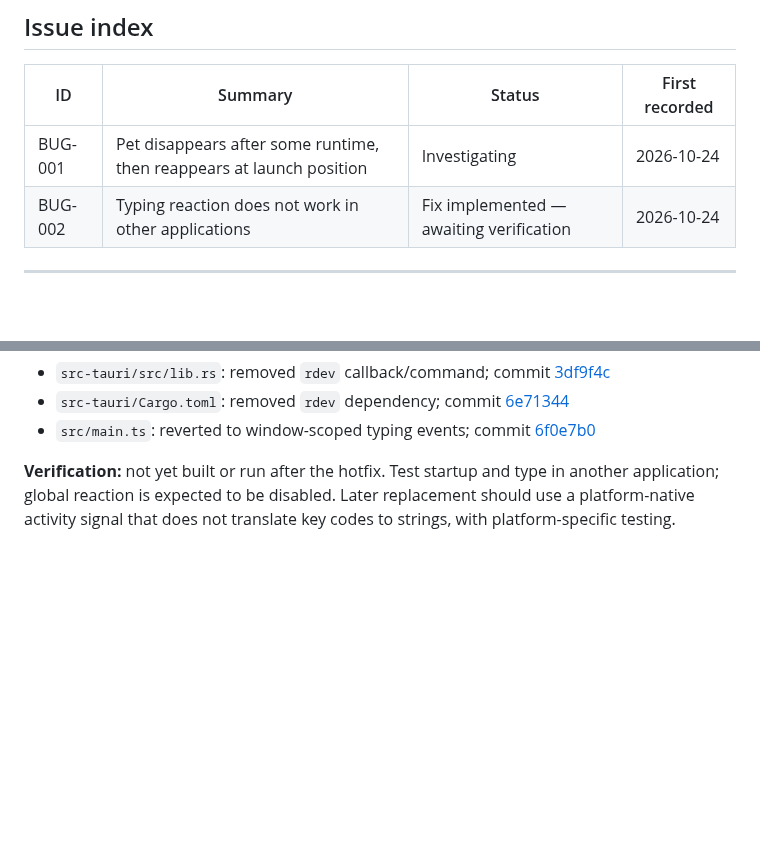
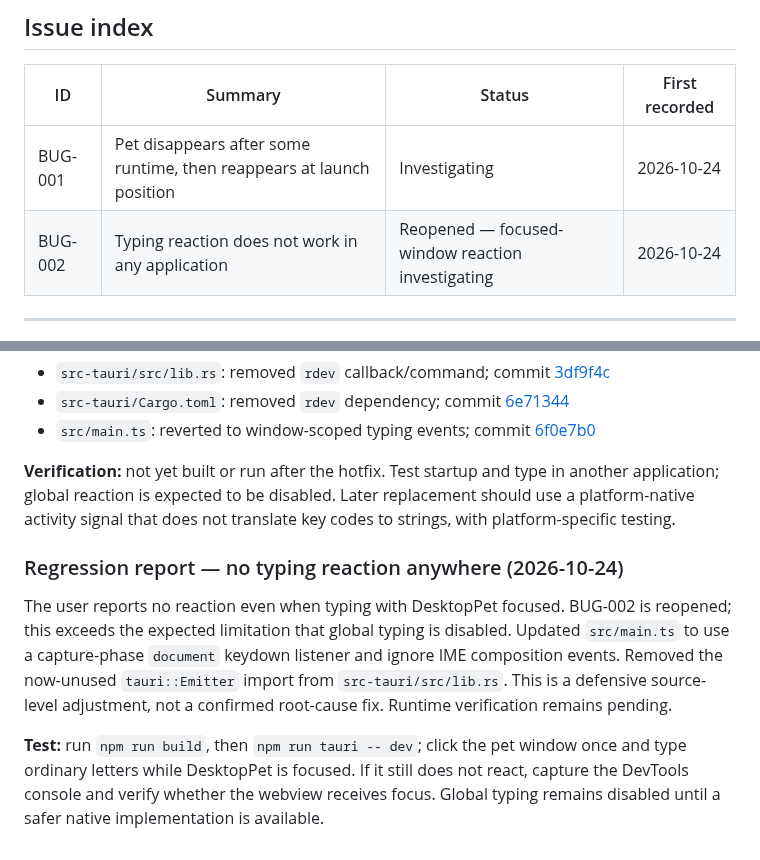
Before and after one commit to sarkarshivaditya-lab/Desktoppet, a Markdown page: BUG_TRACKER.md, 2 parts joined by grey strips. Drawn GitHub-style; blank space fills up the shorter version.

Commit message:
Reopen typing reaction bug after regression report

```diff
--- a/BUG_TRACKER.md
+++ b/BUG_TRACKER.md
@@ -19,7 +19,7 @@ Do not collapse multiple symptoms into one issue unless there is evidence they s
 | ID | Summary | Status | First recorded |
 |---|---|---|---|
 | BUG-001 | Pet disappears after some runtime, then reappears at launch position | Investigating | 2026-10-24 |
-| BUG-002 | Typing reaction does not work in other applications | Fix implemented — awaiting verification | 2026-10-24 |
+| BUG-002 | Typing reaction does not work in any application | Reopened — focused-window reaction investigating | 2026-10-24 |
 
 ---
 
@@ -126,3 +126,10 @@ The user supplied a macOS crash report for process `desktoppet` (macOS 27.0.1, A
 - `src/main.ts`: reverted to window-scoped typing events; commit [6f0e7b0](https://github.com/sarkarshivaditya-lab/Desktoppet/commit/6f0e7b0267149eae325676d30c3ade5590c3cdba)
 
 **Verification:** not yet built or run after the hotfix. Test startup and type in another application; global reaction is expected to be disabled. Later replacement should use a platform-native activity signal that does not translate key codes to strings, with platform-specific testing.
+
+
+### Regression report — no typing reaction anywhere (2026-10-24)
+
+The user reports no reaction even when typing with DesktopPet focused. BUG-002 is reopened; this exceeds the expected limitation that global typing is disabled. Updated `src/main.ts` to use a capture-phase `document` keydown listener and ignore IME composition events. Removed the now-unused `tauri::Emitter` import from `src-tauri/src/lib.rs`. This is a defensive source-level adjustment, not a confirmed root-cause fix. Runtime verification remains pending.
+
+**Test:** run `npm run build`, then `npm run tauri -- dev`; click the pet window once and type ordinary letters while DesktopPet is focused. If it still does not react, capture the DevTools console and verify whether the webview receives focus. Global typing remains disabled until a safer native implementation is available.
```
